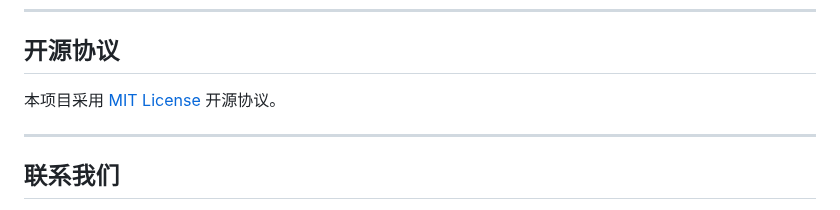
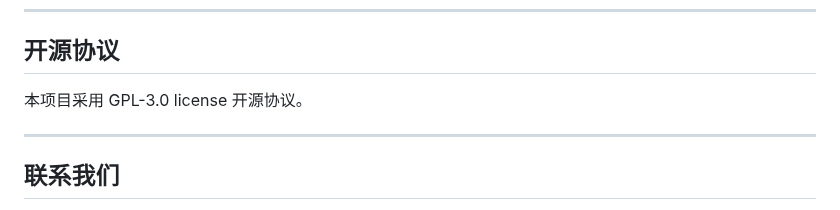
Before and after one commit to Dalian-No-5-Middle-School-I-T-C/Project-X, a Markdown page: README.md, the part around the change. Drawn GitHub-style.

Commit message:
Update README.md
更改了开源协议描述

```diff
--- a/README.md
+++ b/README.md
@@ -212,7 +212,7 @@ Project-X/
 
 ## 开源协议
 
-本项目采用 [MIT License](LICENSE) 开源协议。
+本项目采用 GPL-3.0 license 开源协议。
 
 ---
 
```
